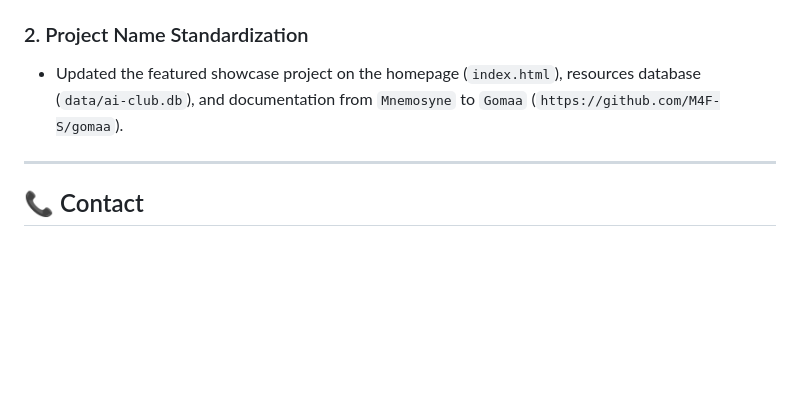
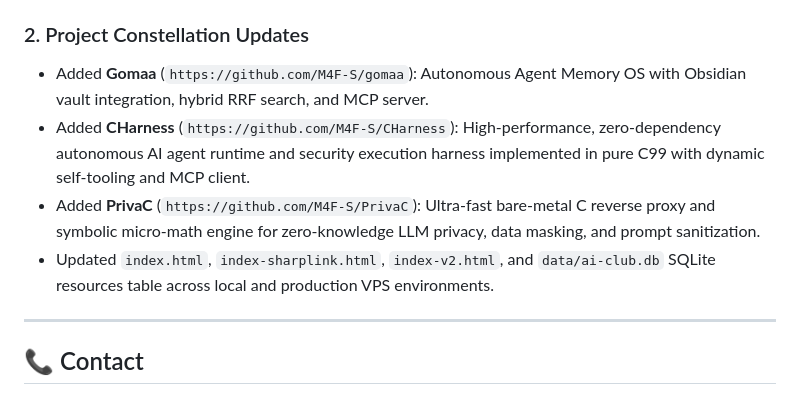
Before and after one commit to M4F-S/AI-Club-Platform, a Markdown page: HANDOFF.md, the part around the change. GitHub-like rendering; blank space fills up the shorter version.

Commit message:
docs: update HANDOFF.md with PrivaC and CHarness project additions

```diff
--- a/HANDOFF.md
+++ b/HANDOFF.md
@@ -468,8 +468,11 @@ git push origin main
 - Replaced separate `/become-member.html` with an instant seamless redirect to `/login.html#signup` to eliminate all redundancy across the site.
 - Harmonized all navigation headers, mobile menus, and footers to route to `/login.html` for Sign In and `/login.html#signup` for Membership applications.
 
-### 2. Project Name Standardization
-- Updated the featured showcase project on the homepage (`index.html`), resources database (`data/ai-club.db`), and documentation from `Mnemosyne` to `Gomaa` (`https://github.com/M4F-S/gomaa`).
+### 2. Project Constellation Updates
+- Added **Gomaa** (`https://github.com/M4F-S/gomaa`): Autonomous Agent Memory OS with Obsidian vault integration, hybrid RRF search, and MCP server.
+- Added **CHarness** (`https://github.com/M4F-S/CHarness`): High-performance, zero-dependency autonomous AI agent runtime and security execution harness implemented in pure C99 with dynamic self-tooling and MCP client.
+- Added **PrivaC** (`https://github.com/M4F-S/PrivaC`): Ultra-fast bare-metal C reverse proxy and symbolic micro-math engine for zero-knowledge LLM privacy, data masking, and prompt sanitization.
+- Updated `index.html`, `index-sharplink.html`, `index-v2.html`, and `data/ai-club.db` SQLite resources table across local and production VPS environments.
 
 ---
 
```
